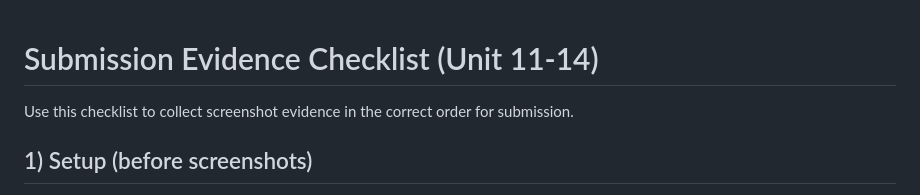
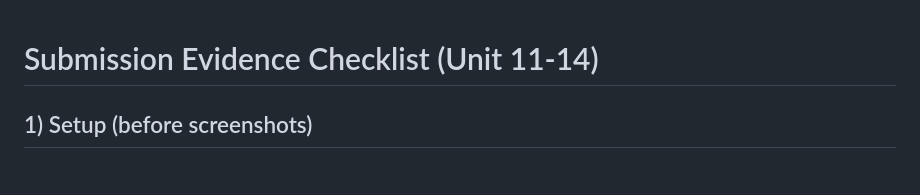
Before and after one commit to HlengiweNcube/django_project, a Markdown page: SUBMISSION_EVIDENCE_CHECKLIST.md, the part around the change. Rendered like a GitHub page.

```diff
--- a/SUBMISSION_EVIDENCE_CHECKLIST.md
+++ b/SUBMISSION_EVIDENCE_CHECKLIST.md
@@ -1,6 +1,4 @@
 # Submission Evidence Checklist (Unit 11-14)
-
-Use this checklist to collect screenshot evidence in the correct order for submission.
 
 ## 1) Setup (before screenshots)
 
```
